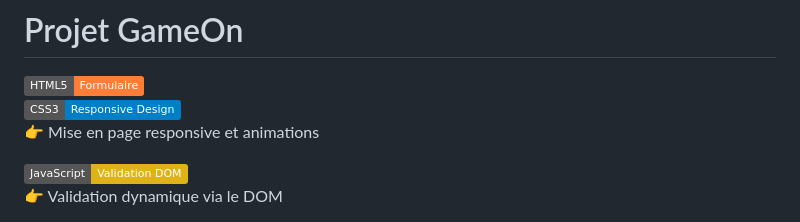
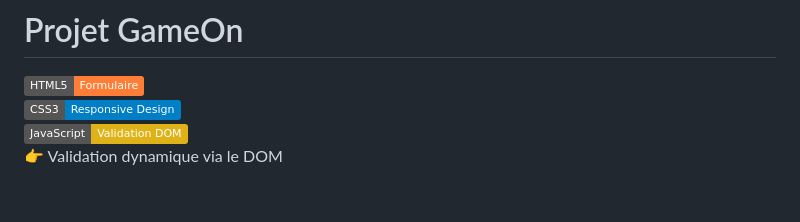
Before and after one commit to abdellahsany/GameOn, a Markdown page: README.md, the part around the change. Rendered like a GitHub page; badges without logos; blank space fills up the shorter version.

```diff
--- a/README.md
+++ b/README.md
@@ -2,8 +2,6 @@
 
 [![HTML](https://img.shields.io/badge/HTML5-Formulaire-orange)](https://developer.mozilla.org/fr/docs/Web/HTML)
 [![CSS](https://img.shields.io/badge/CSS3-Responsive%20Design-blue)](https://developer.mozilla.org/fr/docs/Web/CSS)
-👉 Mise en page responsive et animations
-
 [![JavaScript](https://img.shields.io/badge/JavaScript-Validation%20DOM-yellow)](https://developer.mozilla.org/fr/docs/Web/JavaScript)
 👉 Validation dynamique via le DOM
 
```
